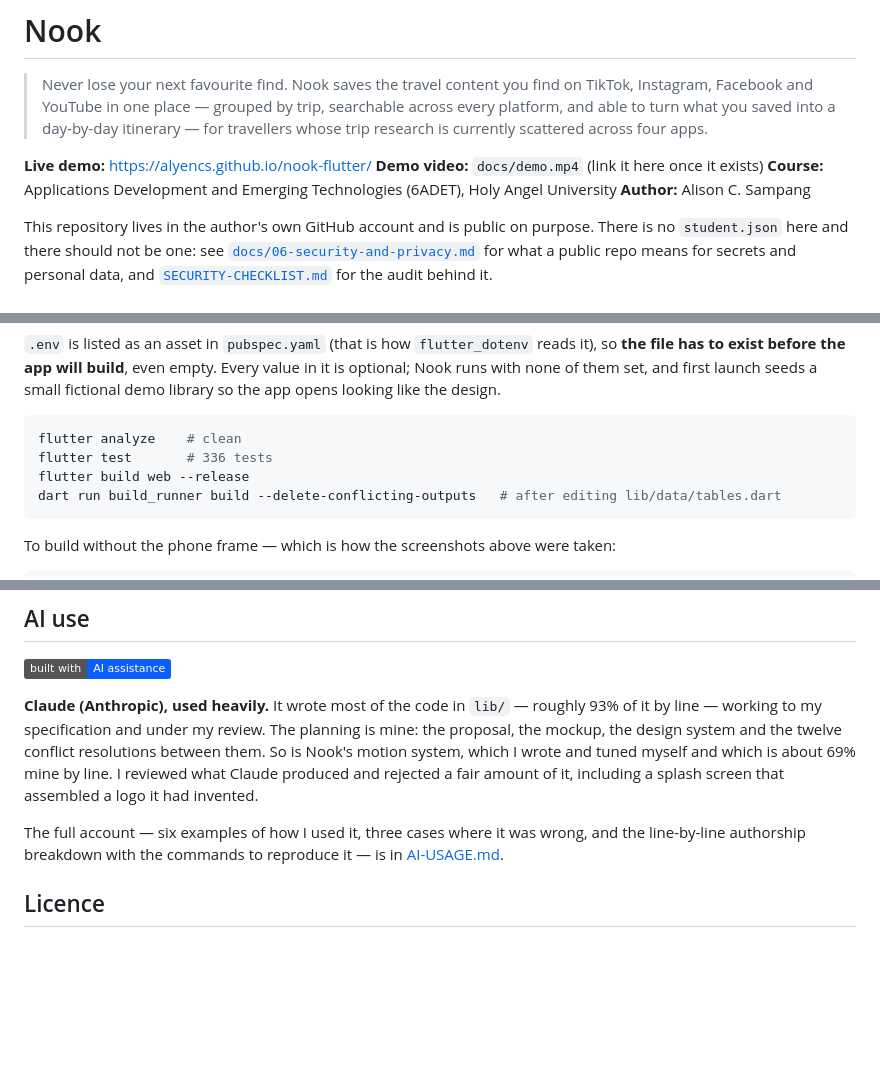
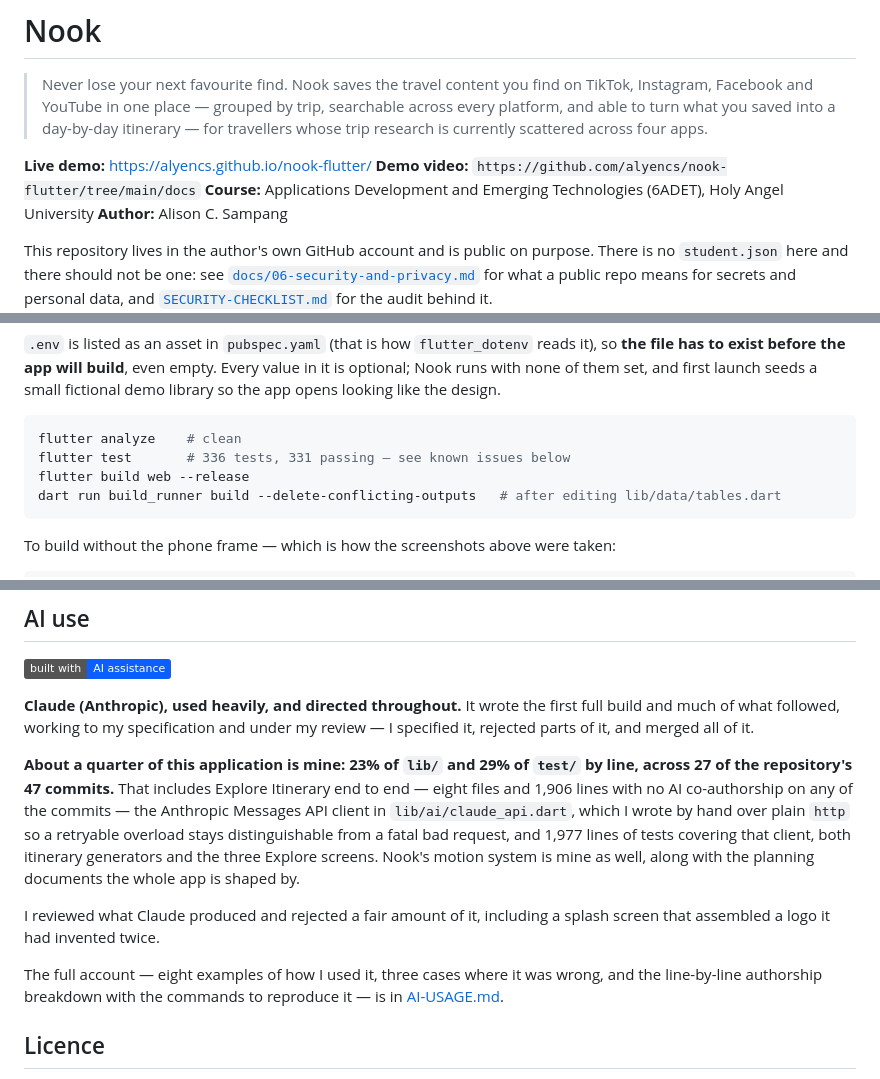
Before and after one commit to alyencs/nook-flutter, a Markdown page: README.md, 3 parts joined by grey strips. Rendered like a GitHub page; badges without logos; blank space fills up the shorter version.

Commit message:
docs: Update demo video link and enhance AI usage description in README

````diff
--- a/README.md
+++ b/README.md
@@ -7,7 +7,7 @@
 > scattered across four apps.
 
 **Live demo:** https://alyencs.github.io/nook-flutter/
-**Demo video:** `docs/demo.mp4` (link it here once it exists)
+**Demo video:** `https://github.com/alyencs/nook-flutter/tree/main/docs`
 **Course:** Applications Development and Emerging Technologies (6ADET), Holy Angel University
 **Author:** Alison C. Sampang
 
@@ -178,7 +178,7 @@ seeds a small fictional demo library so the app opens looking like the design.
 
 ```bash
 flutter analyze    # clean
-flutter test       # 336 tests
+flutter test       # 336 tests, 331 passing — see known issues below
 flutter build web --release
 dart run build_runner build --delete-conflicting-outputs   # after editing lib/data/tables.dart
 ```
@@ -312,15 +312,24 @@ a post *out* of Nook is drawn but inert.
 
 ![Built with AI assistance](https://img.shields.io/badge/built%20with-AI%20assistance-0b5fff)
 
-**Claude (Anthropic), used heavily.** It wrote most of the code in `lib/` —
-roughly 93% of it by line — working to my specification and under my review. The
-planning is mine: the proposal, the mockup, the design system and the twelve
-conflict resolutions between them. So is Nook's motion system, which I wrote and
-tuned myself and which is about 69% mine by line. I reviewed what Claude produced
-and rejected a fair amount of it, including a splash screen that assembled a logo
-it had invented.
+**Claude (Anthropic), used heavily, and directed throughout.** It wrote the first
+full build and much of what followed, working to my specification and under my
+review — I specified it, rejected parts of it, and merged all of it.
 
-The full account — six examples of how I used it, three cases where it was
+**About a quarter of this application is mine: 23% of `lib/` and 29% of `test/`
+by line, across 27 of the repository's 47 commits.** That includes Explore
+Itinerary end to end — eight files and 1,906 lines with no AI co-authorship on any
+of the commits — the Anthropic Messages API client in `lib/ai/claude_api.dart`,
+which I wrote by hand over plain `http` so a retryable overload stays
+distinguishable from a fatal bad request, and 1,977 lines of tests covering that
+client, both itinerary generators and the three Explore screens. Nook's motion
+system is mine as well, along with the planning documents the whole app is shaped
+by.
+
+I reviewed what Claude produced and rejected a fair amount of it, including a
+splash screen that assembled a logo it had invented twice.
+
+The full account — eight examples of how I used it, three cases where it was
 wrong, and the line-by-line authorship breakdown with the commands to reproduce
 it — is in [AI-USAGE.md](AI-USAGE.md).
 
````
